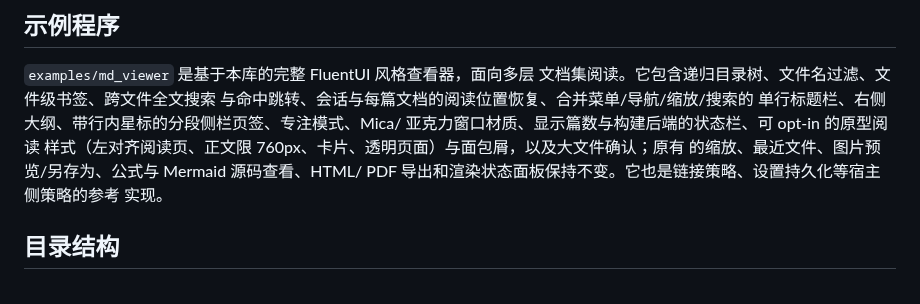
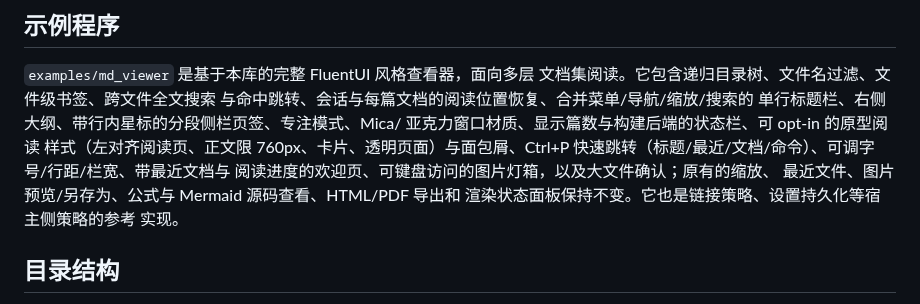
Before and after one commit to qyslamd/qlitemd, a Markdown page: README.zh-CN.md, the part around the change. Rendered like a GitHub page.

```diff
--- a/README.zh-CN.md
+++ b/README.zh-CN.md
@@ -234,9 +234,11 @@ SDK 仍通过独立的 install 组件发布。
 与命中跳转、会话与每篇文档的阅读位置恢复、合并菜单/导航/缩放/搜索的
 单行标题栏、右侧大纲、带行内星标的分段侧栏页签、专注模式、Mica/
 亚克力窗口材质、显示篇数与构建后端的状态栏、可 opt-in 的原型阅读
-样式（左对齐阅读页、正文限 760px、卡片、透明页面）与面包屑，以及大文件确认；原有
-的缩放、最近文件、图片预览/另存为、公式与 Mermaid 源码查看、HTML/
-PDF 导出和渲染状态面板保持不变。它也是链接策略、设置持久化等宿主侧策略的参考
+样式（左对齐阅读页、正文限 760px、卡片、透明页面）与面包屑、Ctrl+P
+快速跳转（标题/最近/文档/命令）、可调字号/行距/栏宽、带最近文档与
+阅读进度的欢迎页、可键盘访问的图片灯箱，以及大文件确认；原有的缩放、
+最近文件、图片预览/另存为、公式与 Mermaid 源码查看、HTML/PDF 导出和
+渲染状态面板保持不变。它也是链接策略、设置持久化等宿主侧策略的参考
 实现。
 
 ## 目录结构
```
Also changed, not shown: CHANGELOG.md (+16 -0 lines), README.md (+7 -4 lines), docs/images/image-lightbox.png (added), docs/images/quick-open.png (added), docs/images/reader-appearance.png (added), docs/images/reading-progress.png (added), docs/images/welcome.png (added), 1 other file.
